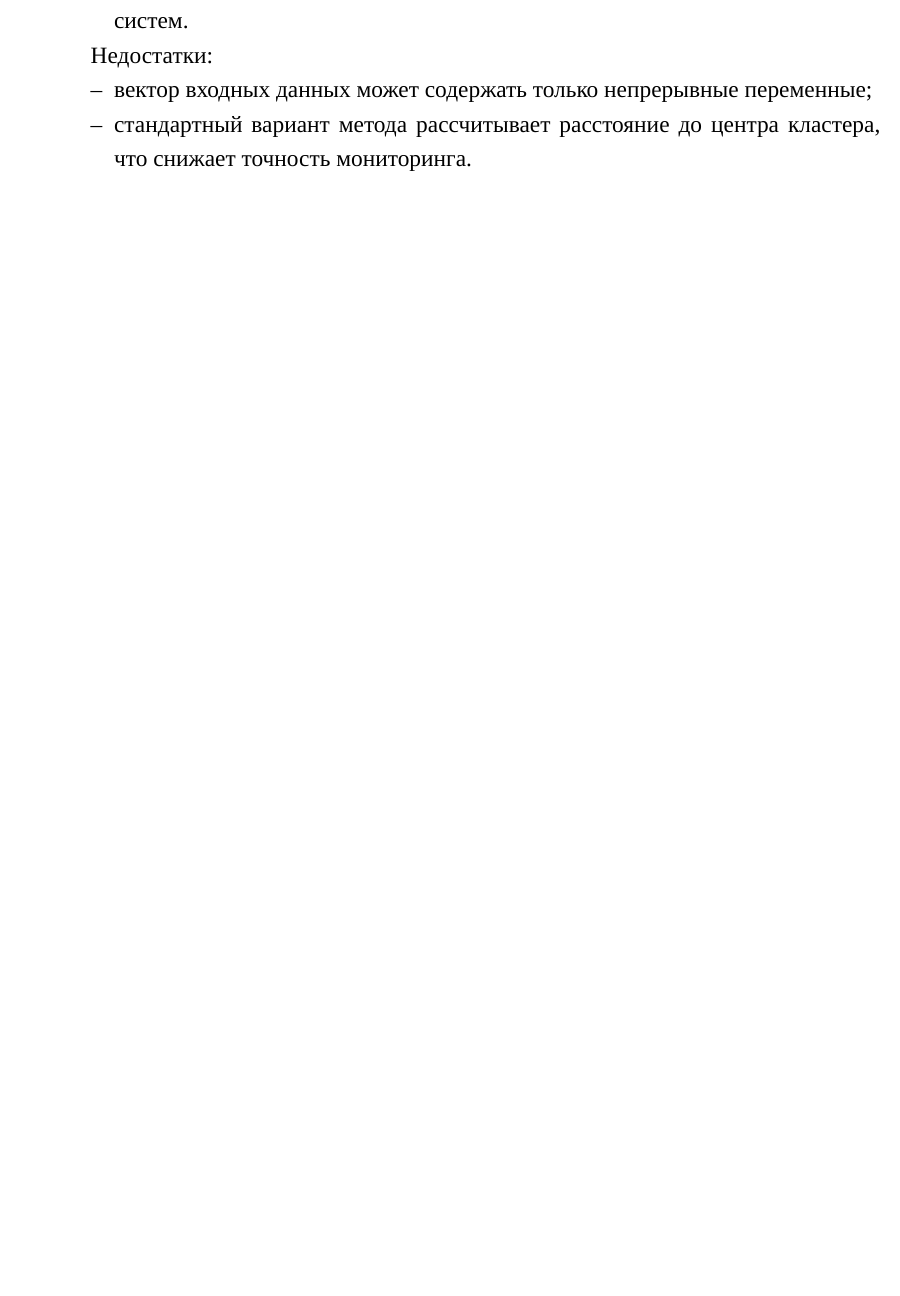
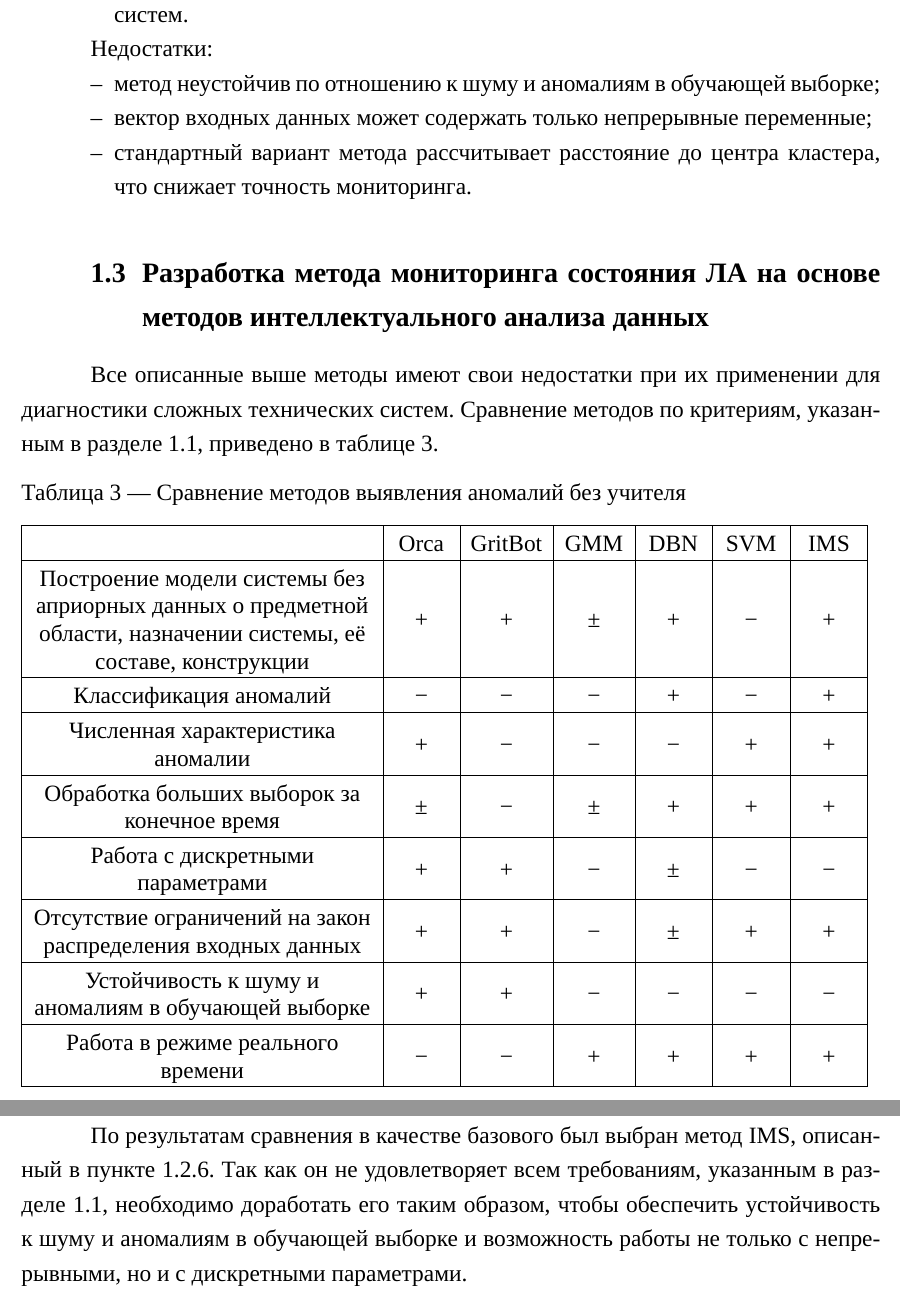
Before and after one commit to dropsonic/thesis_docs, a LaTeX thesis (thesis.tex, which reads special/special.tex, special/subsections/ims.tex): part of page 30 of 65 before the commit and two parts of pages 31 and 32 of 67 after it, the two joined at a grey line, cut so that both start at the same text, the shorter picture padded with empty space. Compiled offline with XeLaTeX; a missing font is replaced by an installed copy or a similar font.

Commit message:
Comparison table and more complex task description

```diff
--- a/special/special.tex
+++ b/special/special.tex
@@ -24,3 +29,36 @@
 \input{./special/subsections/svm}
 
 \input{./special/subsections/ims}
+
+\section{Разработка метода мониторинга состояния ЛА на основе методов интеллектуального анализа данных}
+
+Все описанные выше методы имеют свои недостатки при их применении для диагностики сложных технических систем. Сравнение методов по критериям, указанным в разделе~\ref{sec:spec:ProblemDefinition}, приведено в таблице~\ref{tab:spec:MethodsComparison}.
+
+\begin{table}[h]
+\caption{Сравнение методов выявления аномалий без учителя}
+\label{tab:spec:MethodsComparison}
+
+\begin{tabular}{|C{210pt}|C{35pt}|C{45pt}|C{38pt}|C{35pt}|C{36pt}|C{35pt}|}
+\hline
+ & Orca & GritBot & GMM & DBN & SVM & IMS \\
+\hline
+Построение модели системы без априорных данных о предметной области, назначении системы, её составе, конструкции & + & + & ± & + & − & + \\
+\hline
+Классификация аномалий & − & − & − & + & − & + \\
+\hline
+Численная характеристика аномалии & + & − & − & − & + & + \\
+\hline
+Обработка больших выборок за конечное время & ± & − & ± & + & + & + \\
+\hline
+Работа с дискретными параметрами & + & + & − & ± & − & − \\
+\hline
+Отсутствие ограничений на закон распределения входных данных & + & + & − & ± & + & + \\
+\hline
+Устойчивость к шуму и аномалиям в обучающей выборке & + & + & − & − & − & − \\
+\hline
+Работа в режиме реального времени & − & − & + & + & + & + \\
+\hline
+\end{tabular}
+\end{table}
+
+По результатам сравнения в качестве базового был выбран метод IMS, описанный в пункте~\ref{subsec:spec:IMS}. Так как он не удовлетворяет всем требованиям, указанным в разделе~\ref{sec:spec:ProblemDefinition}, необходимо доработать его таким образом, чтобы обеспечить устойчивость к шуму и аномалиям в обучающей выборке и возможность работы не только с непрерывными, но и с дискретными параметрами.
--- a/special/subsections/ims.tex
+++ b/special/subsections/ims.tex
@@ -49,6 +50,7 @@ IMS начинает процесс обучения с пустой базы к
 
 Недостатки:
 \begin{itemize}
+	\item метод неустойчив по отношению к шуму и аномалиям в обучающей выборке;
 	\item вектор входных данных может содержать только непрерывные переменные;
 	\item стандартный вариант метода рассчитывает расстояние до центра кластера, что снижает точность мониторинга.
 \end{itemize}
```
Also changed, not shown: special/subsections/gmm.tex (+1 -1 lines), special/subsections/orca.tex (+3 -2 lines), special/subsections/svm.tex (+6 -6 lines), thesis.pdf, special/special.tex (7 more changed lines), special/subsections/ims.tex (3 more changed lines).
